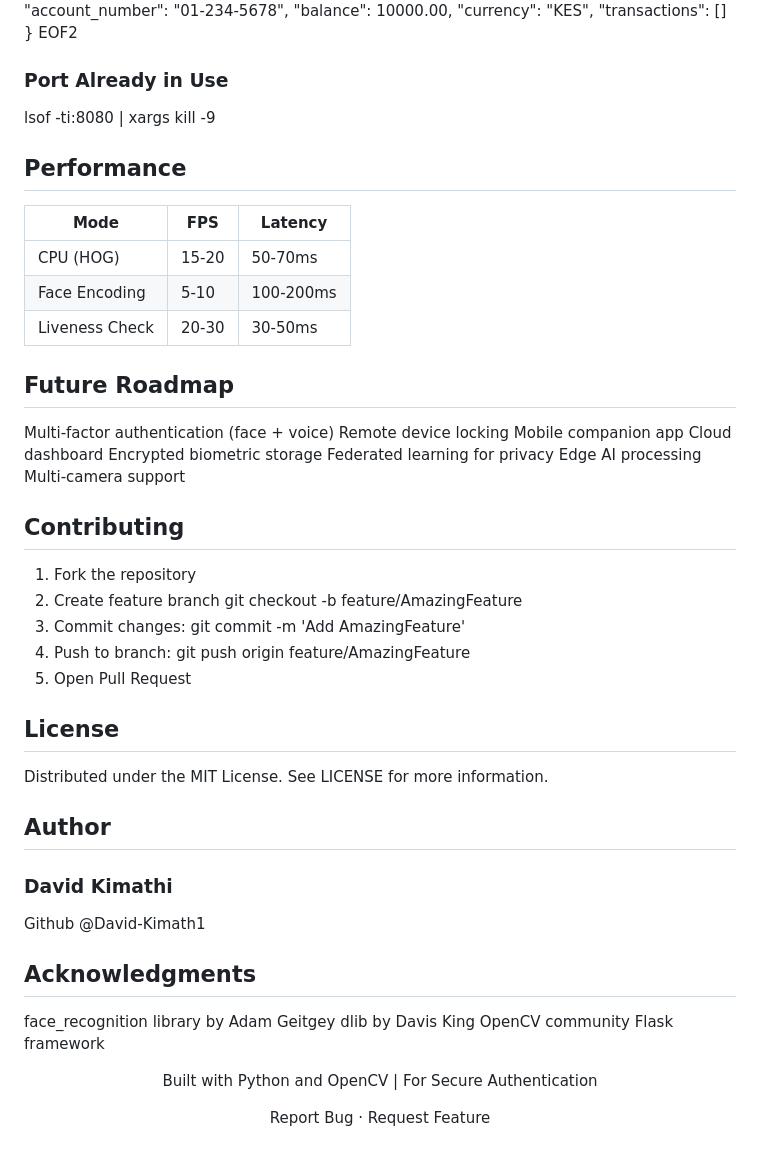
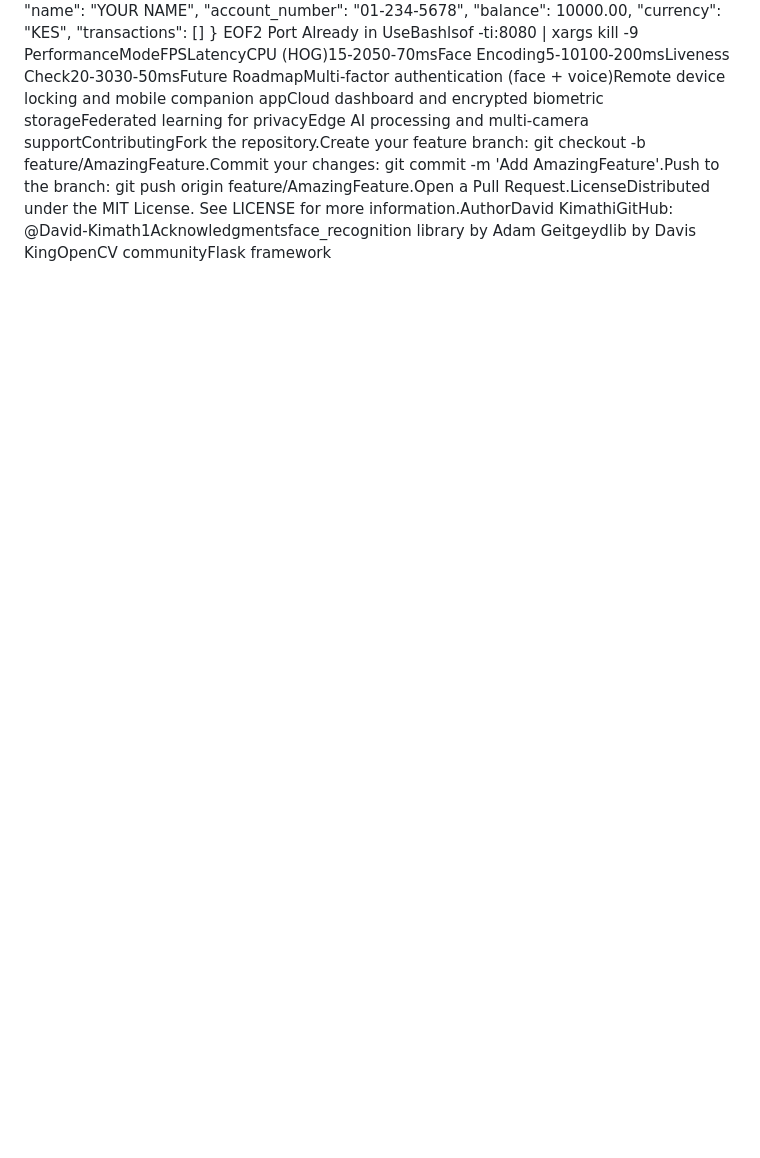
Before and after one commit to David-Kimath1/nova-shield, a Markdown page: README.md, the part around one of its changes. GitHub-like rendering; blank space fills up the shorter version.

```diff
--- a/README.md
+++ b/README.md
@@ -199,53 +129,5 @@ cat > storage/bank_data.json << 'EOF2'
     "transactions": []
 }
 EOF2
-
-### Port Already in Use
-lsof -ti:8080 | xargs kill -9
-
-## Performance
-| Mode           | FPS   | Latency   |
-| -------------- | ----- | --------- |
-| CPU (HOG)      | 15-20 | 50-70ms   |
-| Face Encoding  | 5-10  | 100-200ms |
-| Liveness Check | 20-30 | 30-50ms   |
-
-## Future Roadmap
-Multi-factor authentication (face + voice)
-Remote device locking
-Mobile companion app
-Cloud dashboard
-Encrypted biometric storage
-Federated learning for privacy
-Edge AI processing
-Multi-camera support
-
-## Contributing
-1. Fork the repository
-2. Create feature branch
-git checkout -b feature/AmazingFeature
-3. Commit changes:
-git commit -m 'Add AmazingFeature'
-4. Push to branch:
-git push origin feature/AmazingFeature
-5. Open Pull Request
-
-## License
-Distributed under the MIT License. See LICENSE for more information.
-
-## Author
-### David Kimathi
-Github @David-Kimath1
-
-## Acknowledgments
-face_recognition library by Adam Geitgey
-dlib by Davis King
-OpenCV community
-Flask framework
-
-<div align="center">
-
-Built with Python and OpenCV | For Secure Authentication
-
-Report Bug · Request Feature
-</div>
+Port Already in UseBashlsof -ti:8080 | xargs kill -9
+PerformanceModeFPSLatencyCPU (HOG)15-2050-70msFace Encoding5-10100-200msLiveness Check20-3030-50msFuture RoadmapMulti-factor authentication (face + voice)Remote device locking and mobile companion appCloud dashboard and encrypted biometric storageFederated learning for privacyEdge AI processing and multi-camera supportContributingFork the repository.Create your feature branch: git checkout -b feature/AmazingFeature.Commit your changes: git commit -m 'Add AmazingFeature'.Push to the branch: git push origin feature/AmazingFeature.Open a Pull Request.LicenseDistributed under the MIT License. See LICENSE for more information.AuthorDavid KimathiGitHub: @David-Kimath1Acknowledgmentsface_recognition library by Adam Geitgeydlib by Davis KingOpenCV communityFlask framework
```
Also changed, not shown: other parts of README.md (+35 -105 lines).
